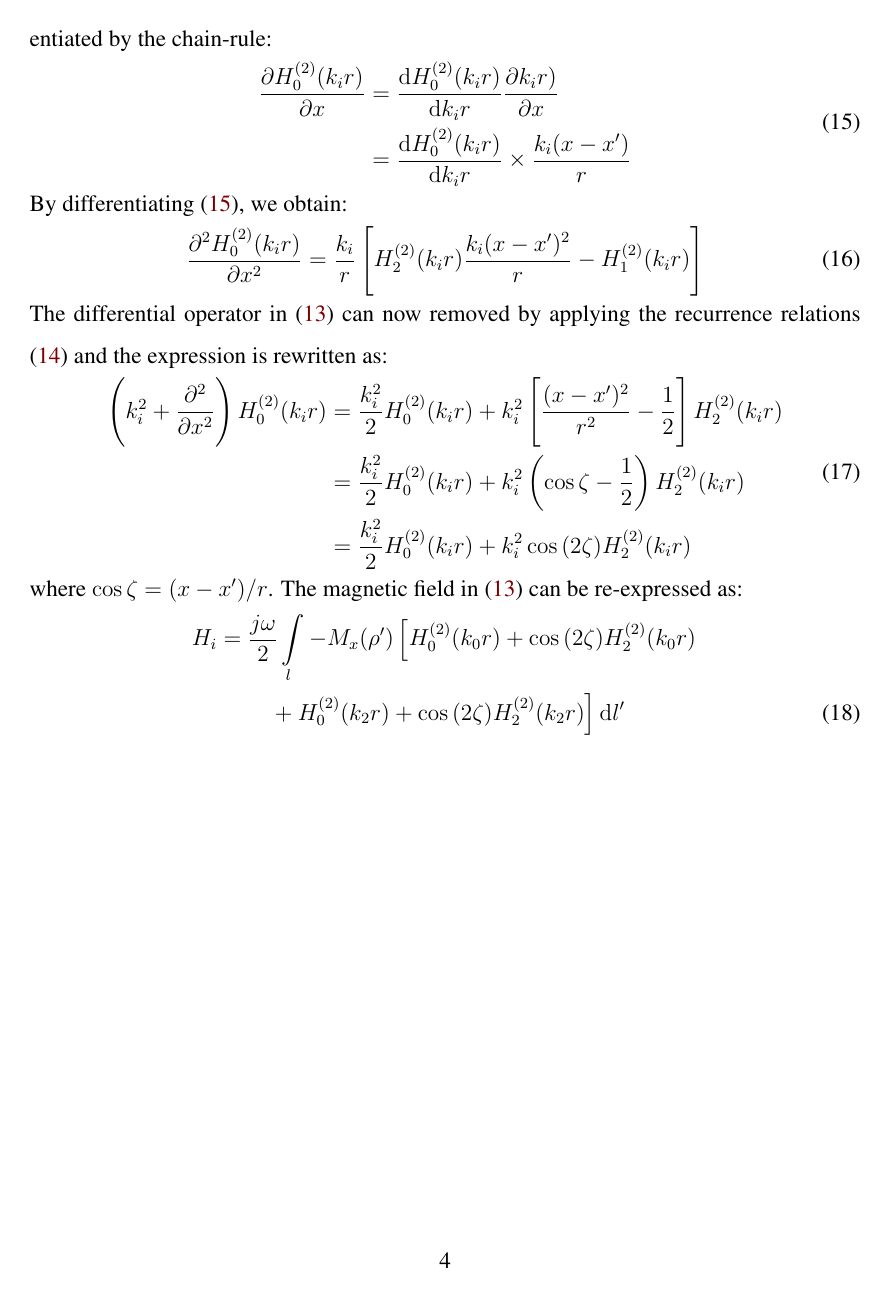
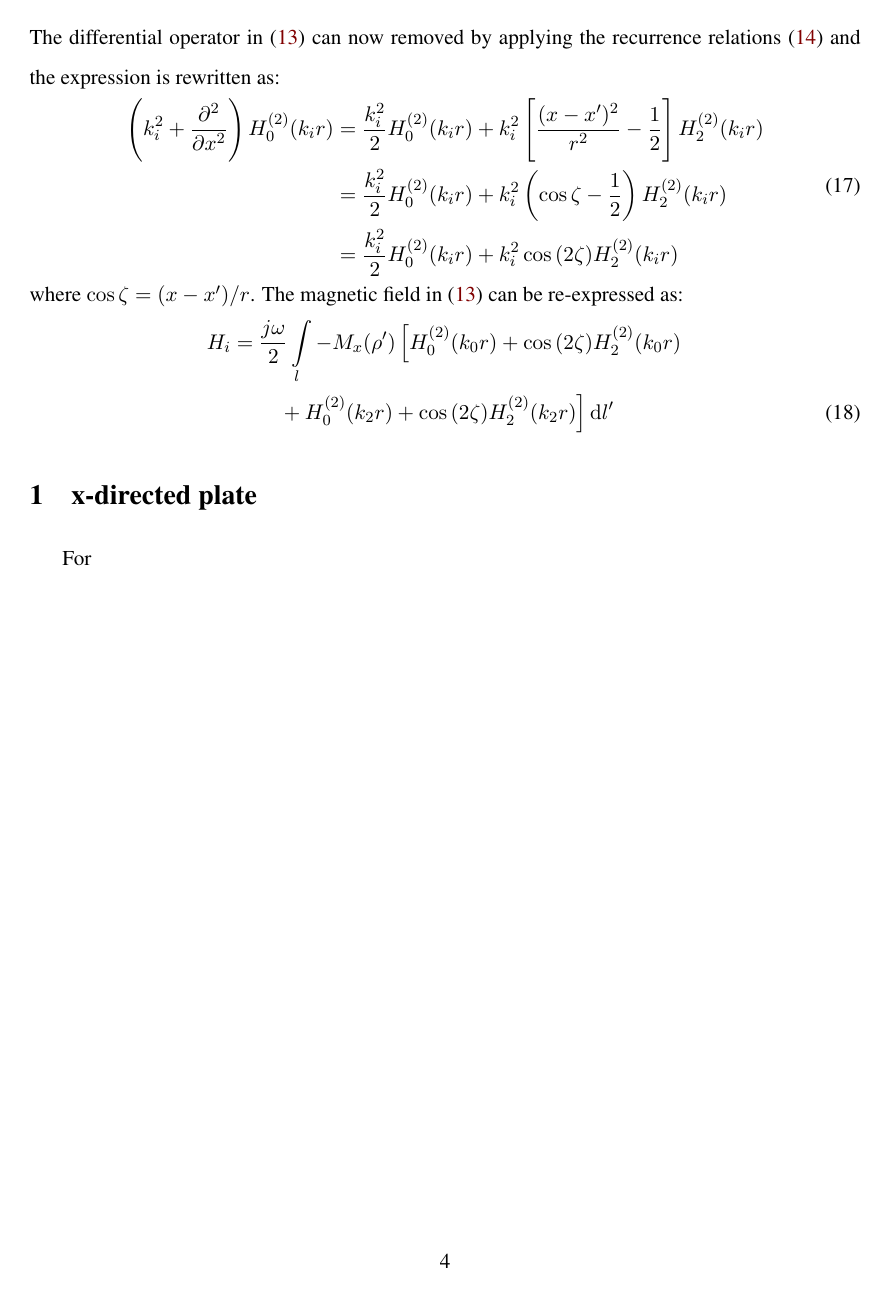
Before and after one commit to hasantahir/Dissertation, a LaTeX document (Moment Method/d_sheet.tex): page 4 of 4. Compiled offline with pdfLaTeX.

Commit message:
Dielectric Sheet notes

```diff
--- a/Moment Method/d_sheet.tex
+++ b/Moment Method/d_sheet.tex
@@ -1,4 +1,4 @@
-\documentclass[12pt]{article}
+\documentclass[11pt]{article}
 % Horizontal Magnetic Dipole over a lossy half-space
 \usepackage[utf8]{inputenc} % Use it to include other characters than ABC
 \usepackage[T1]{fontenc}
@@ -286,5 +286,7 @@ where $\cos \zeta = {(x-x')/r}$. The magnetic field in \eqref{eq:scalarH_pock} c
   \label{eq:H_final}
 \end{align}
 
+\section{x-directed plate}
 
+For
 \end{document}
```
Also changed, not shown: Moment Method/d_sheet.pdf, 3 other files.
